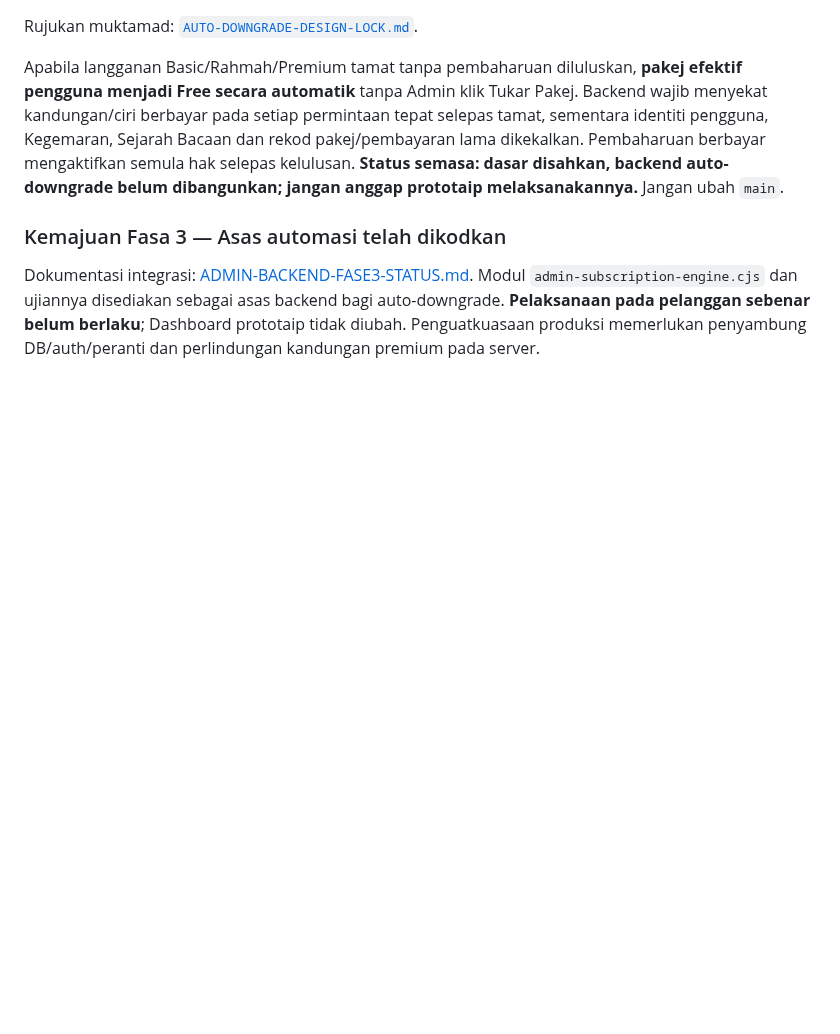
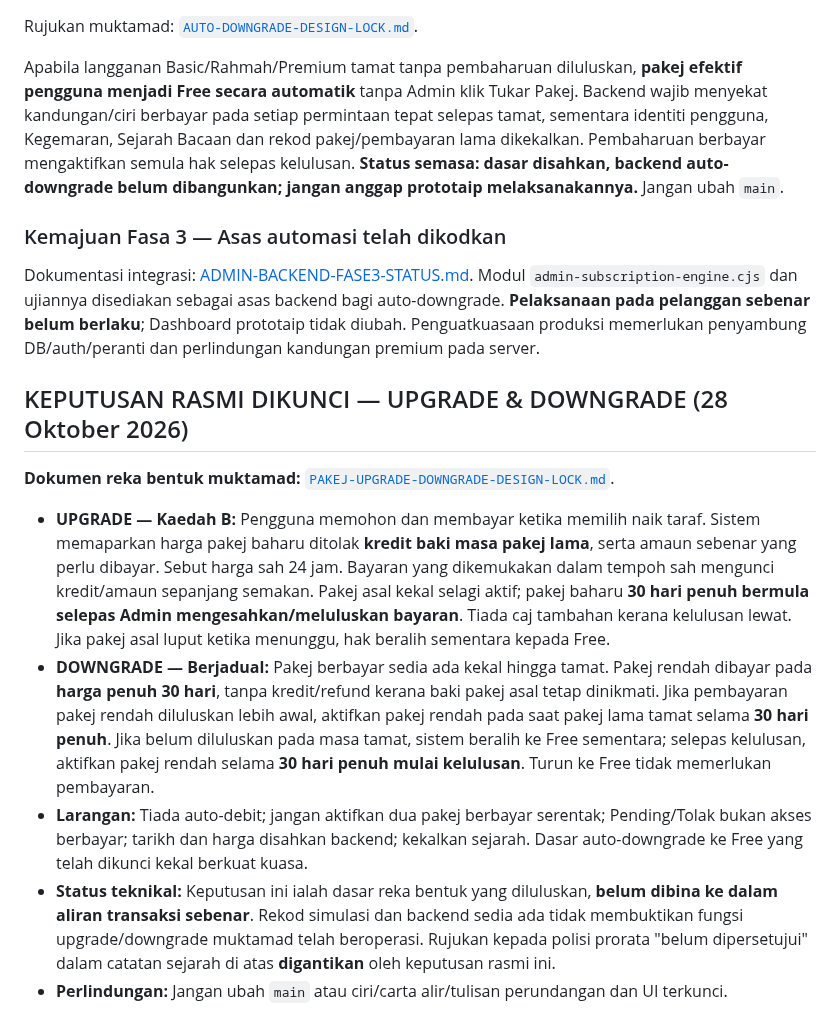
Before and after one commit to rozaimimajid/myakta172, a Markdown page: ADMIN-PACKAGES-PLAN.md, the part around the change. Drawn GitHub-style; blank space fills up the shorter version.

Commit message:
docs(admin): tautkan dasar upgrade/downgrade terkunci kepada pelan pakej rasmi

```diff
--- a/ADMIN-PACKAGES-PLAN.md
+++ b/ADMIN-PACKAGES-PLAN.md
@@ -108,3 +108,13 @@ Apabila langganan Basic/Rahmah/Premium tamat tanpa pembaharuan diluluskan, **pak
 
 ### Kemajuan Fasa 3 — Asas automasi telah dikodkan
 Dokumentasi integrasi: [ADMIN-BACKEND-FASE3-STATUS.md](ADMIN-BACKEND-FASE3-STATUS.md). Modul `admin-subscription-engine.cjs` dan ujiannya disediakan sebagai asas backend bagi auto-downgrade. **Pelaksanaan pada pelanggan sebenar belum berlaku**; Dashboard prototaip tidak diubah. Penguatkuasaan produksi memerlukan penyambung DB/auth/peranti dan perlindungan kandungan premium pada server.
+
+## KEPUTUSAN RASMI DIKUNCI — UPGRADE & DOWNGRADE (28 Oktober 2026)
+
+**Dokumen reka bentuk muktamad:** [`PAKEJ-UPGRADE-DOWNGRADE-DESIGN-LOCK.md`](PAKEJ-UPGRADE-DOWNGRADE-DESIGN-LOCK.md).
+
+- **UPGRADE — Kaedah B:** Pengguna memohon dan membayar ketika memilih naik taraf. Sistem memaparkan harga pakej baharu ditolak **kredit baki masa pakej lama**, serta amaun sebenar yang perlu dibayar. Sebut harga sah 24 jam. Bayaran yang dikemukakan dalam tempoh sah mengunci kredit/amaun sepanjang semakan. Pakej asal kekal selagi aktif; pakej baharu **30 hari penuh bermula selepas Admin mengesahkan/meluluskan bayaran**. Tiada caj tambahan kerana kelulusan lewat. Jika pakej asal luput ketika menunggu, hak beralih sementara kepada Free.
+- **DOWNGRADE — Berjadual:** Pakej berbayar sedia ada kekal hingga tamat. Pakej rendah dibayar pada **harga penuh 30 hari**, tanpa kredit/refund kerana baki pakej asal tetap dinikmati. Jika pembayaran pakej rendah diluluskan lebih awal, aktifkan pakej rendah pada saat pakej lama tamat selama **30 hari penuh**. Jika belum diluluskan pada masa tamat, sistem beralih ke Free sementara; selepas kelulusan, aktifkan pakej rendah selama **30 hari penuh mulai kelulusan**. Turun ke Free tidak memerlukan pembayaran.
+- **Larangan:** Tiada auto-debit; jangan aktifkan dua pakej berbayar serentak; Pending/Tolak bukan akses berbayar; tarikh dan harga disahkan backend; kekalkan sejarah. Dasar auto-downgrade ke Free yang telah dikunci kekal berkuat kuasa.
+- **Status teknikal:** Keputusan ini ialah dasar reka bentuk yang diluluskan, **belum dibina ke dalam aliran transaksi sebenar**. Rekod simulasi dan backend sedia ada tidak membuktikan fungsi upgrade/downgrade muktamad telah beroperasi. Rujukan kepada polisi prorata "belum dipersetujui" dalam catatan sejarah di atas **digantikan** oleh keputusan rasmi ini.
+- **Perlindungan:** Jangan ubah `main` atau ciri/carta alir/tulisan perundangan dan UI terkunci.
```
